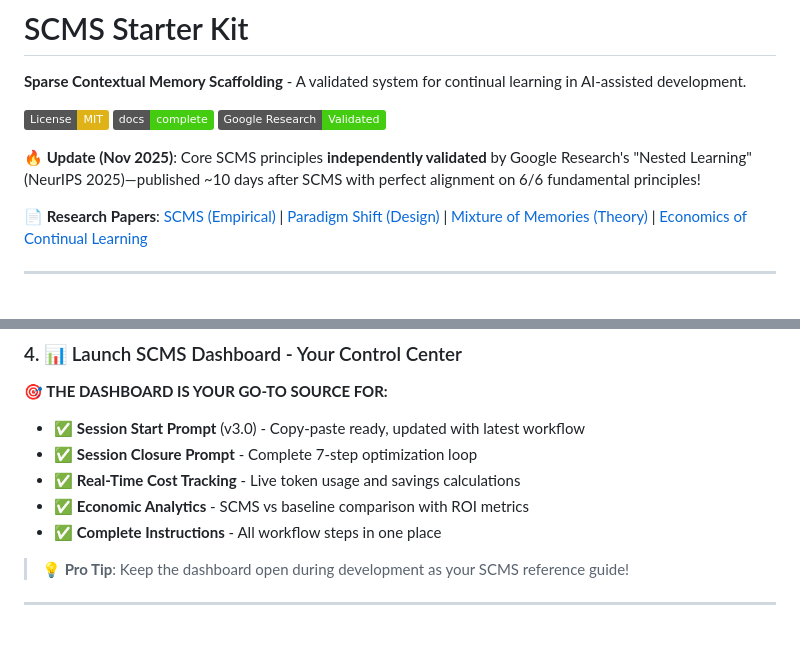
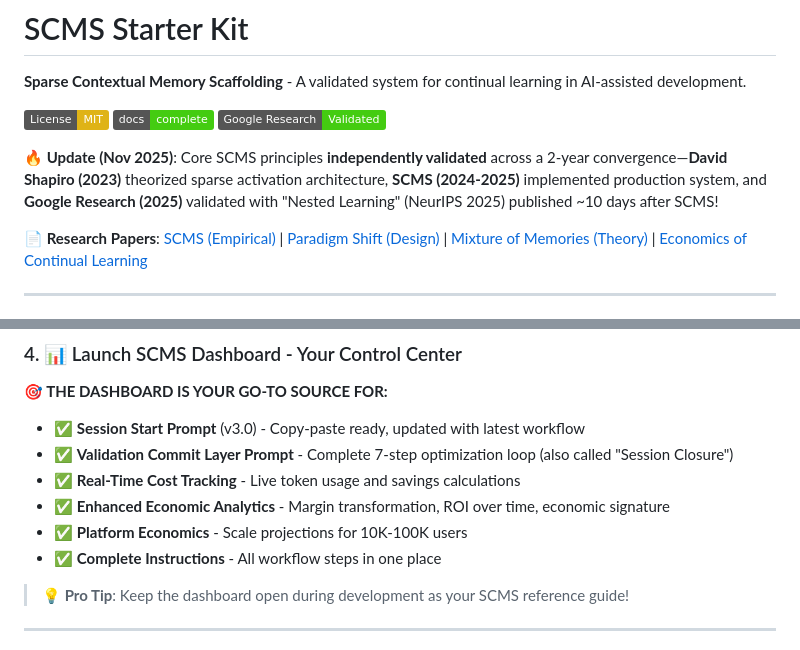
Before and after one commit to AIalchemistART/scms-starter-kit, a Markdown page: README.md, 2 parts joined by grey strips. Rendered like a GitHub page; badges without logos.

```diff
--- a/README.md
+++ b/README.md
@@ -6,7 +6,7 @@
 [![Documentation](https://img.shields.io/badge/docs-complete-brightgreen.svg)](docs/)
 [![Google Validated](https://img.shields.io/badge/Google%20Research-Validated-brightgreen.svg)](docs/reference/WHITEPAPER.md#independent-validation-by-google-research)
 
-**🔥 Update (Nov 2025)**: Core SCMS principles **independently validated** by Google Research's "Nested Learning" (NeurIPS 2025)—published ~10 days after SCMS with perfect alignment on 6/6 fundamental principles!
+**🔥 Update (Nov 2025)**: Core SCMS principles **independently validated** across a 2-year convergence—**David Shapiro (2023)** theorized sparse activation architecture, **SCMS (2024-2025)** implemented production system, and **Google Research (2025)** validated with "Nested Learning" (NeurIPS 2025) published ~10 days after SCMS!
 
 **📄 Research Papers**: [SCMS (Empirical)](docs/reference/WHITEPAPER.md) | [Paradigm Shift (Design)](docs/reference/WHITEPAPER_PARADIGM_SHIFT.md) | [Mixture of Memories (Theory)](docs/reference/WHITEPAPER_MIXTURE_OF_MEMORIES.md) | [Economics of Continual Learning](docs/reference/WHITEPAPER_ECONOMICS.md)
 
@@ -310,9 +330,10 @@ Choose your AI assistant:
 
 **🎯 THE DASHBOARD IS YOUR GO-TO SOURCE FOR:**
 - ✅ **Session Start Prompt** (v3.0) - Copy-paste ready, updated with latest workflow
-- ✅ **Session Closure Prompt** - Complete 7-step optimization loop
+- ✅ **Validation Commit Layer Prompt** - Complete 7-step optimization loop (also called "Session Closure")
 - ✅ **Real-Time Cost Tracking** - Live token usage and savings calculations
-- ✅ **Economic Analytics** - SCMS vs baseline comparison with ROI metrics
+- ✅ **Enhanced Economic Analytics** - Margin transformation, ROI over time, economic signature
+- ✅ **Platform Economics** - Scale projections for 10K-100K users
 - ✅ **Complete Instructions** - All workflow steps in one place
 
 > **💡 Pro Tip**: Keep the dashboard open during development as your SCMS reference guide!
```
Also changed, not shown: other parts of README.md (+28 -6 lines), docs/guides/SCMS_ECONOMIC_DASHBOARD.md (+17 -3 lines), docs/guides/SCMS_SESSION_CLOSURE.md (+5 -1 lines).
